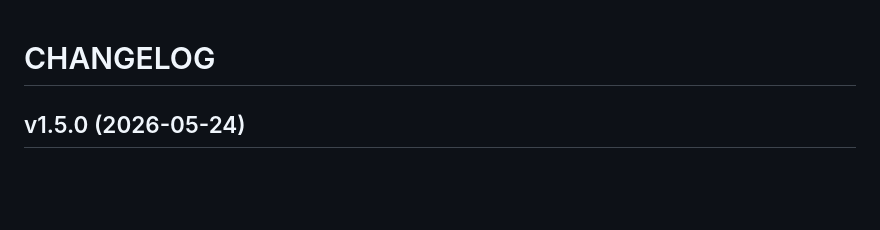
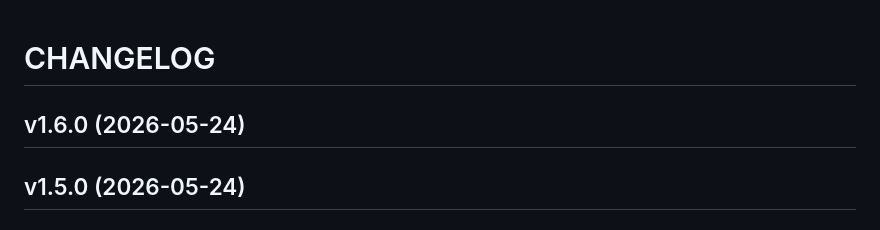
Before and after one commit to TyrGunllod/GrindX, a Markdown page: CHANGELOG.md, the part around the change. Rendered like a GitHub page; blank space fills up the shorter version.

Commit message:
1.6.0
Automatically generated by python-semantic-release

```diff
--- a/CHANGELOG.md
+++ b/CHANGELOG.md
@@ -1,6 +1,9 @@
 # CHANGELOG
 
 <!-- version list -->
+
+## v1.6.0 (2026-05-24)
+
 
 ## v1.5.0 (2026-05-24)
 
```
